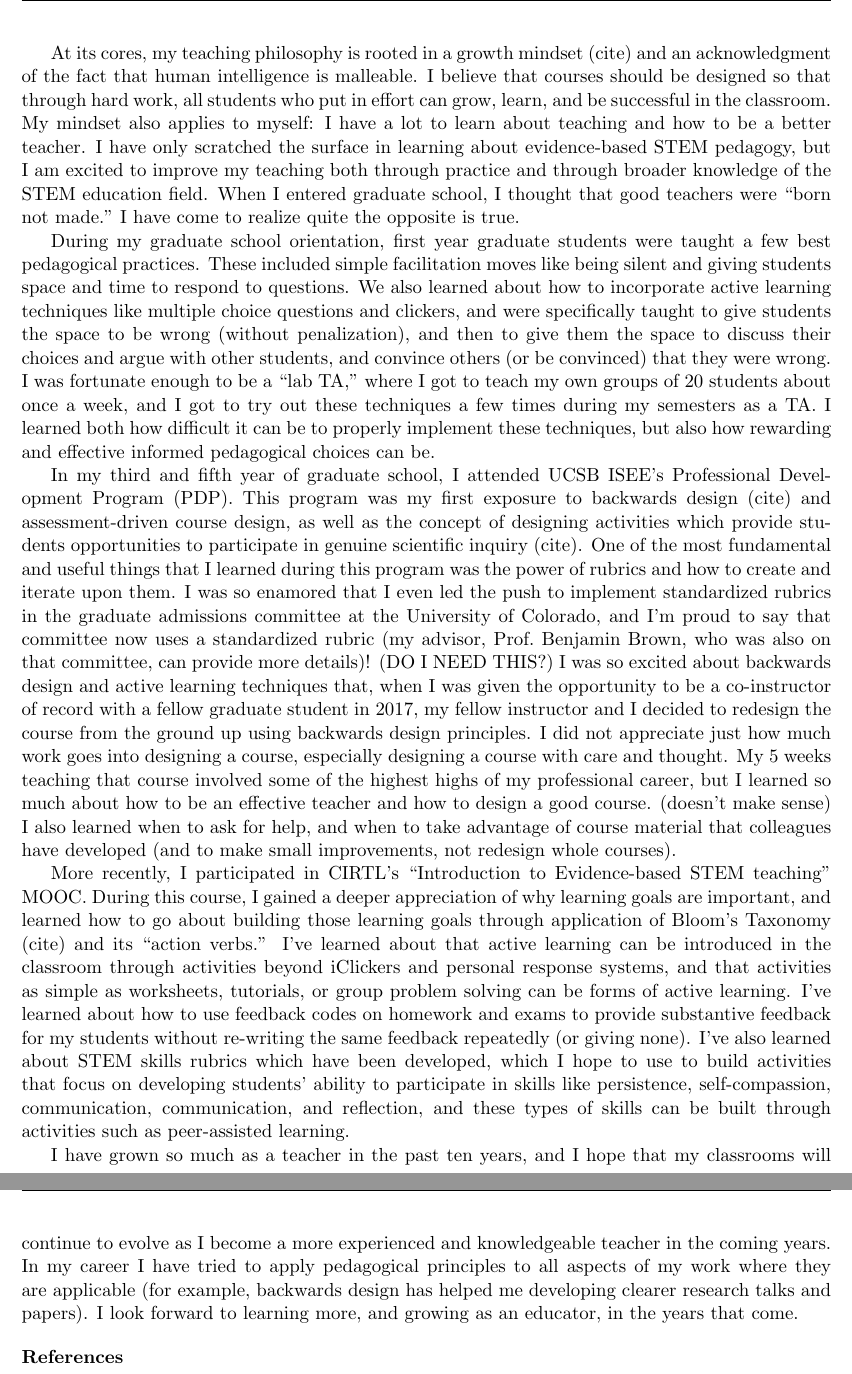
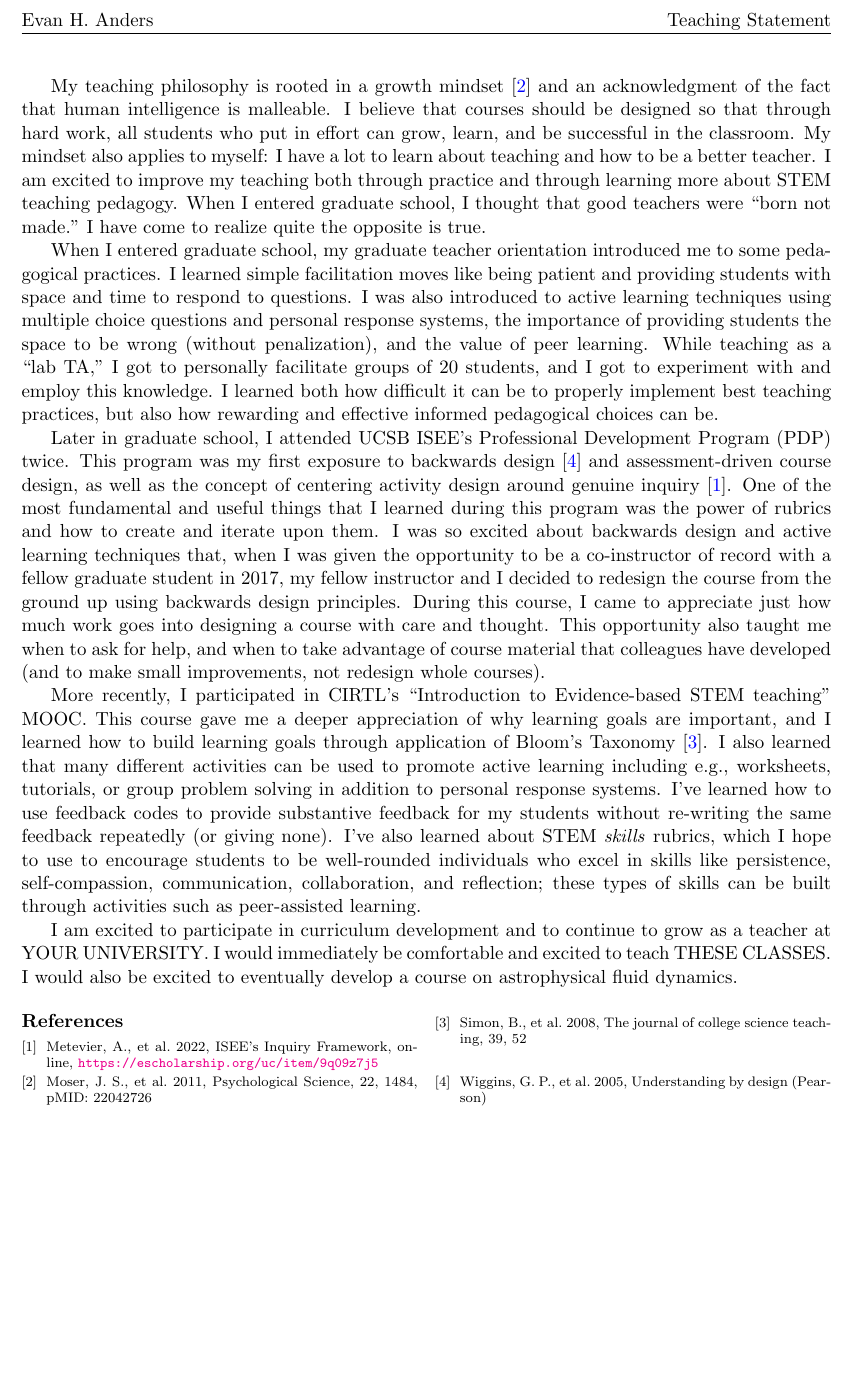
Before and after one commit to evanhanders/jobs_2022-23, a LaTeX document (general_statements/teaching_statement/anders_teaching_statement.tex): two parts of pages 1 and 2 of 2 before the commit and part of the page after it, the two joined at a grey line, cut at the place of the change, the shorter picture padded with empty space. Compiled offline with pdfLaTeX.

Commit message:
draft teaching statement

```diff
--- a/general_statements/teaching_statement/anders_teaching_statement.tex
+++ b/general_statements/teaching_statement/anders_teaching_statement.tex
@@ -3,7 +3,7 @@
 \usepackage[hmargin=1in, vmargin=1in]{geometry} % Margins
 \usepackage{hyperref}
 \usepackage{url}
-\usepackage{natbib}
+\usepackage[numbers]{natbib}
 \usepackage{graphicx}
 \usepackage{amsmath}
 \usepackage{amsfonts}
@@ -24,6 +24,7 @@
 \hypersetup{
   colorlinks   = true,
   %citecolor    = blue
+  linkcolor = blue,
   citecolor    = blue
   % gray is not being found!?!
   % gray is found if pdfpages is used... crap.
@@ -99,39 +100,40 @@
 \begin{document}
 \thispagestyle{fancy}
 
-%My teaching style is centered on evidence-based STEM pedagogy.
-At its cores, my teaching philosophy is rooted in a growth mindset (cite) and an acknowledgment of the fact that human intelligence is malleable.
+My teaching philosophy is rooted in a growth mindset \citep{moser_etal_2011} and an acknowledgment of the fact that human intelligence is malleable.
 I believe that courses should be designed so that through hard work, all students who put in effort can grow, learn, and be successful in the classroom.
 My mindset also applies to myself: I have a lot to learn about teaching and how to be a better teacher.
-I have only scratched the surface in learning about evidence-based STEM pedagogy, but I am excited to improve my teaching both through practice and through broader knowledge of the STEM education field.
+I am excited to improve my teaching both through practice and through learning more about STEM teaching pedagogy.
 When I entered graduate school, I thought that good teachers were “born not made.”
 I have come to realize quite the opposite is true.
-%I can trace my current development as a teacher through the pedagogical best practices that I have learned over time.
 
-During my graduate school orientation, first year graduate students were taught a few best pedagogical practices.
-These included  simple facilitation moves like being silent and giving students space and time to respond to questions.
-We also learned about how to  incorporate active learning techniques like multiple choice questions and clickers, and were specifically taught to give students the space to be wrong (without penalization), and then to give them the space to discuss their choices and argue with other students, and convince others (or be convinced) that they were wrong.
-I was fortunate enough to be a “lab TA,” where I got to teach my own groups of 20 students about once a week, and I got to try out these techniques a few times during my semesters as a TA.
-I learned both how difficult it can be to properly implement these techniques, but also how rewarding and effective informed pedagogical choices can be.
+When I entered graduate school, my graduate teacher orientation introduced me to some pedagogical practices.
+I learned simple facilitation moves like being patient and providing students with space and time to respond to questions.
+I was also introduced to active learning techniques using multiple choice questions and personal response systems, the importance of providing students the space to be wrong (without penalization), and the value of peer learning.
+While teaching as a “lab TA,” I got to personally facilitate groups of 20 students, and I got to experiment with and employ this knowledge.
+I learned both how difficult it can be to properly implement best teaching practices, but also how rewarding and effective informed pedagogical choices can be.
 
-In my third and fifth year of graduate school, I attended UCSB ISEE’s Professional Development Program (PDP).
-This program was my first exposure to backwards design (cite) and assessment-driven course design, as well as the concept of designing activities which provide students opportunities to participate in genuine scientific inquiry (cite).
+Later in graduate school, I attended UCSB ISEE’s Professional Development Program (PDP) twice.
+This program was my first exposure to backwards design \citep{wiggins_mctighe_2005} and assessment-driven course design, as well as the concept of centering activity design around genuine inquiry \citep{inquiry}.
 One of the most fundamental and useful things that I learned during this program was the power of rubrics and how to create and iterate upon them.
-I was so enamored that I even led the push to implement standardized rubrics in the graduate admissions committee at the University of Colorado, and I’m proud to say that committee now uses a standardized rubric (my advisor, Prof.~Benjamin Brown, who was also on that committee, can provide more details)! (DO I NEED THIS?)
 I was so excited about backwards design and active learning techniques that, when I was given the opportunity to be a co-instructor of record with a fellow graduate student in 2017, my fellow instructor and I decided to redesign the course from the ground up using backwards design principles.
-I did not appreciate just how much work goes into designing a course, especially designing a course with care and thought.
-My 5 weeks teaching that course involved some of the highest highs of my professional career, but I learned so much about how to be an effective teacher and how to design a good course.  (doesn't make sense)
-I also learned when to ask for help, and when to take advantage of course material that colleagues have developed (and to make small improvements, not redesign whole courses).
+During this course, I came to appreciate just how much work goes into designing a course with care and thought.
+%My 5 weeks teaching that course involved some of the highest highs of my professional career, but I learned so much about how to be an effective teacher and how to design a good course.  (doesn't make sense)
+This opportunity also taught me when to ask for help, and when to take advantage of course material that colleagues have developed (and to make small improvements, not redesign whole courses).
 
 More recently, I participated in CIRTL's ``Introduction to Evidence-based STEM teaching'' MOOC.
-During this course, I gained a deeper appreciation of why learning goals are important, and learned how to go about building those learning goals through application of Bloom's Taxonomy (cite) and its ``action verbs.''
-I've learned about that active learning can be introduced in the classroom through activities beyond iClickers and personal response systems, and that activities as simple as worksheets, tutorials, or group problem solving can be forms of active learning.
-I've learned about how to use feedback codes on homework and exams to provide substantive feedback for my students without re-writing the same feedback repeatedly (or giving none).
-I've also learned about STEM skills rubrics which have been developed, which I hope to use to build activities that focus on developing students' ability to participate in skills like persistence, self-compassion, communication, communication, and reflection, and these types of skills can be built through activities such as peer-assisted learning.
+This course gave me a deeper appreciation of why learning goals are important, and I learned how to build learning goals through application of Bloom's Taxonomy \citep{simon_taylor_2008}.
+I also learned that many different activities can be used to promote active learning including e.g., worksheets, tutorials, or group problem solving in addition to personal response systems.
+I've learned how to use feedback codes to provide substantive feedback for my students without re-writing the same feedback repeatedly (or giving none).
+I've also learned about STEM \emph{skills} rubrics, which I hope to use to encourage students to be well-rounded individuals who excel in skills like persistence, self-compassion, communication, collaboration, and reflection; these types of skills can be built through activities such as peer-assisted learning.
 
-I have grown so much as a teacher in the past ten years, and I hope that my classrooms will continue to evolve as I become a more experienced and knowledgeable teacher in the coming years.
-In my career I have tried to apply pedagogical principles to all aspects of my work where they are applicable (for example, backwards design has helped me developing clearer research talks and papers).
-I look forward to learning more, and growing as an educator, in the years that come.
+%I have grown so much as a teacher in the past ten years, and I hope that my classrooms will continue to evolve as I become a more experienced and knowledgeable teacher in the coming years.
+%In my career I have tried to apply pedagogical principles to all aspects of my work where they are applicable (for example, backwards design has helped me developing clearer research talks and papers).
+%I look forward to learning more, and growing as an educator, in the years that come.
+
+I am excited to participate in curriculum development and to continue to grow as a teacher at YOUR UNIVERSITY.
+I would immediately be comfortable and excited to teach THESE CLASSES.
+I would also be excited to eventually develop a course on astrophysical fluid dynamics.
 
 
 {\scriptsize
```
Also changed, not shown: general_statements/teaching_statement/biblio.bib (+55 -0 lines), general_statements/teaching_statement/anders_teaching_statement.pdf.
